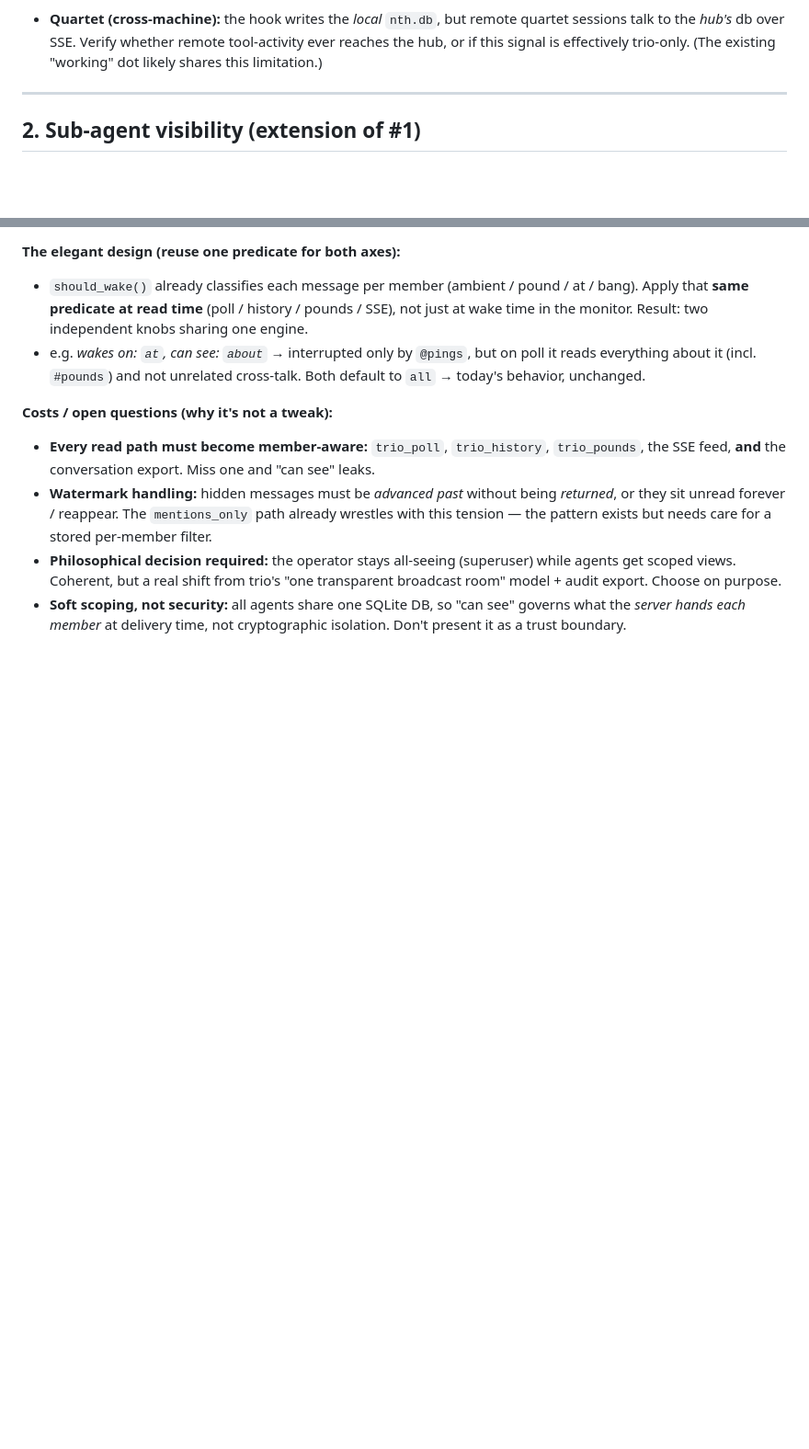
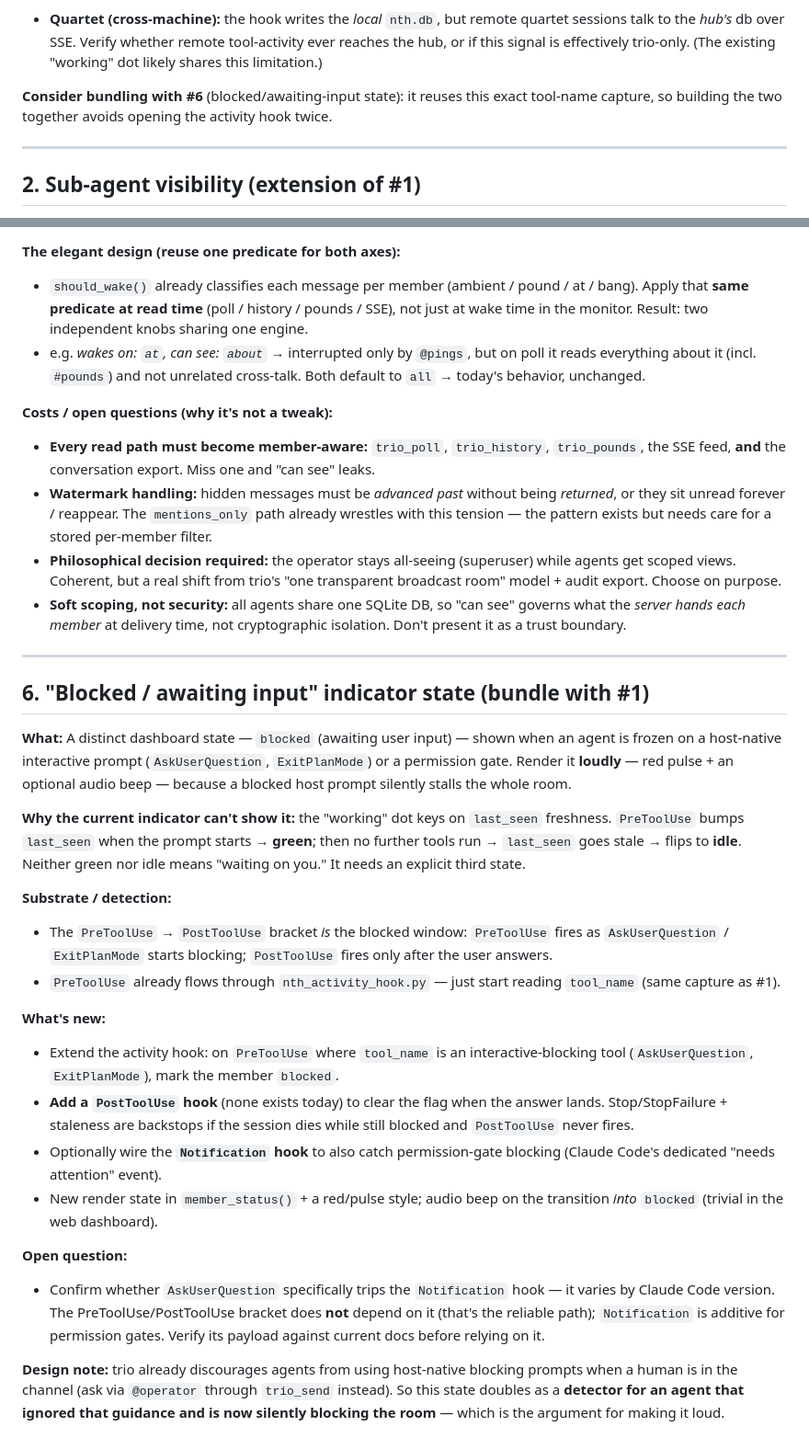
Before and after one commit to jdsareault/trio, a Markdown page: FUTURE_IMPROVEMENTS.md, 2 parts joined by grey strips. Shown at 92% size. Rendered like a GitHub page; blank space fills up the shorter version.

Commit message:
docs: add #6 blocked/awaiting-input indicator state
New loud 'blocked' dashboard state (red + optional audio) for agents frozen
on a host-native prompt (AskUserQuestion/ExitPlanMode) or permission gate,
detected via the PreToolUse->PostToolUse bracket (adds a PostToolUse hook to
clear; Notification hook additive for permission gates). Notes why the
last_seen-based dot can't represent it. Cross-referenced from #1 as a
bundle candidate since it reuses the same tool-name capture.

Co-Authored-By: Claude Opus 4.8 (1M context) <noreply@anthropic.com>

```diff
--- a/FUTURE_IMPROVEMENTS.md
+++ b/FUTURE_IMPROVEMENTS.md
@@ -42,6 +42,10 @@ specific calls. Keeps trio's interface clean by default but lets you drill in.
   quartet sessions talk to the *hub's* db over SSE. Verify whether remote
   tool-activity ever reaches the hub, or if this signal is effectively
   trio-only. (The existing "working" dot likely shares this limitation.)
+
+**Consider bundling with #6** (blocked/awaiting-input state): it reuses this
+exact tool-name capture, so building the two together avoids opening the
+activity hook twice.
 
 ---
 
@@ -195,3 +199,51 @@ every member reads everything.
 - **Soft scoping, not security:** all agents share one SQLite DB, so "can see"
   governs what the *server hands each member* at delivery time, not
   cryptographic isolation. Don't present it as a trust boundary.
+
+---
+
+## 6. "Blocked / awaiting input" indicator state (bundle with #1)
+
+**What:** A distinct dashboard state — `blocked` (awaiting user input) — shown
+when an agent is frozen on a host-native interactive prompt (`AskUserQuestion`,
+`ExitPlanMode`) or a permission gate. Render it **loudly** — red pulse + an
+optional audio beep — because a blocked host prompt silently stalls the whole
+room.
+
+**Why the current indicator can't show it:** the "working" dot keys on
+`last_seen` freshness. `PreToolUse` bumps `last_seen` when the prompt starts →
+**green**; then no further tools run → `last_seen` goes stale → flips to
+**idle**. Neither green nor idle means "waiting on you." It needs an explicit
+third state.
+
+**Substrate / detection:**
+- The `PreToolUse` → `PostToolUse` bracket *is* the blocked window: `PreToolUse`
+  fires as `AskUserQuestion` / `ExitPlanMode` starts blocking; `PostToolUse`
+  fires only after the user answers.
+- `PreToolUse` already flows through `nth_activity_hook.py` — just start reading
+  `tool_name` (same capture as #1).
+
+**What's new:**
+- Extend the activity hook: on `PreToolUse` where `tool_name` is an
+  interactive-blocking tool (`AskUserQuestion`, `ExitPlanMode`), mark the member
+  `blocked`.
+- **Add a `PostToolUse` hook** (none exists today) to clear the flag when the
+  answer lands. Stop/StopFailure + staleness are backstops if the session dies
+  while still blocked and `PostToolUse` never fires.
+- Optionally wire the **`Notification` hook** to also catch permission-gate
+  blocking (Claude Code's dedicated "needs attention" event).
+- New render state in `member_status()` + a red/pulse style; audio beep on the
+  transition *into* `blocked` (trivial in the web dashboard).
+
+**Open question:**
+- Confirm whether `AskUserQuestion` specifically trips the `Notification` hook —
+  it varies by Claude Code version. The PreToolUse/PostToolUse bracket does
+  **not** depend on it (that's the reliable path); `Notification` is additive
+  for permission gates. Verify its payload against current docs before relying
+  on it.
+
+**Design note:** trio already discourages agents from using host-native blocking
+prompts when a human is in the channel (ask via `@operator` through `trio_send`
+instead). So this state doubles as a **detector for an agent that ignored that
+guidance and is now silently blocking the room** — which is the argument for
+making it loud.
```
